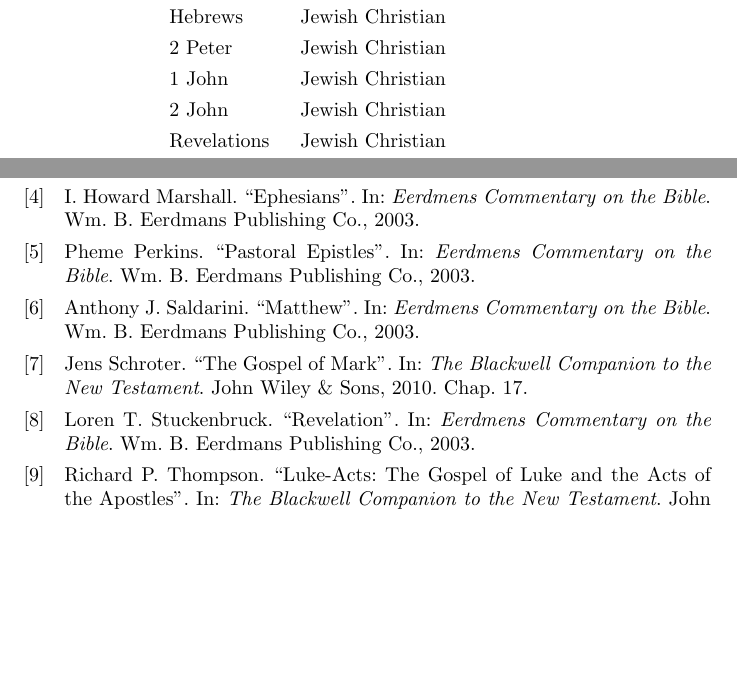
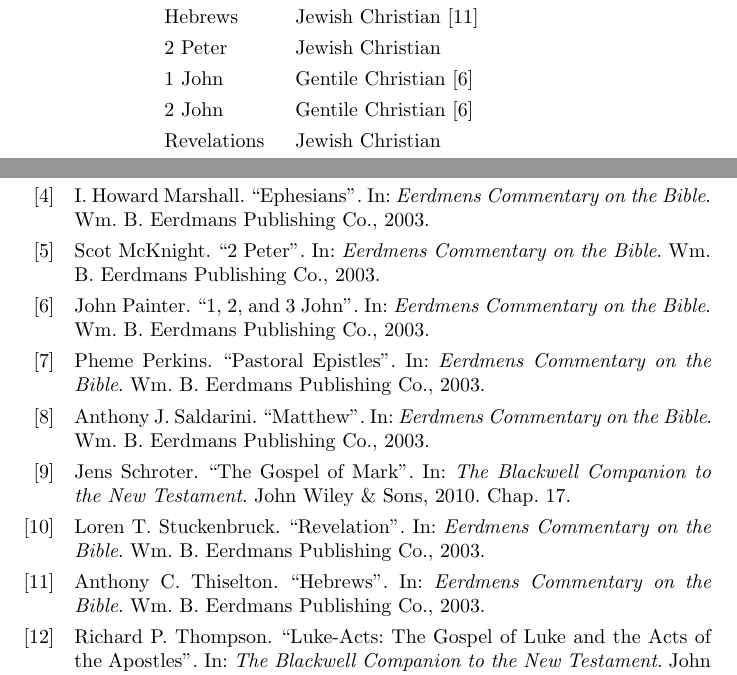
Before and after one commit to akydd/entole, a LaTeX paper (entole.tex, which reads entole.bib): two parts of pages 5 and 7 of 7, joined at a grey line, cut so that both start at the same text, the shorter picture padded with empty space. Compiled offline with pdfLaTeX.

Commit message:
More references

```diff
--- a/entole.bib
+++ b/entole.bib
@@ -72,3 +72,27 @@
     publisher = {Wm. B. Eerdmans Publishing Co.},
     year = {2003}
 }
+
+@inbook{Thiselton2003,
+    booktitle = {Eerdmens Commentary on the Bible},
+    author = {Anthony C. Thiselton},
+    title = {Hebrews},
+    publisher = {Wm. B. Eerdmans Publishing Co.},
+    year = {2003}
+}
+
+@inbook{Painter2003,
+    booktitle = {Eerdmens Commentary on the Bible},
+    author = {John Painter},
+    title = {1, 2, and 3 John},
+    publisher = {Wm. B. Eerdmans Publishing Co.},
+    year = {2003}
+}
+
+@inbook{McKnight2003,
+    booktitle = {Eerdmens Commentary on the Bible},
+    author = {Scot McKnight},
+    title = {2 Peter},
+    publisher = {Wm. B. Eerdmans Publishing Co.},
+    year = {2003}
+}
--- a/entole.tex
+++ b/entole.tex
@@ -189,10 +189,10 @@ who was the intended audience of the book in which the occurence appears?
         Colossians & Gentile Christian~\cite{Hooker2003} \\
         1 Timothy & Jewish Christian \\
         Titus & Gentile Christian~\cite{Perkins2003} \\
-        Hebrews & Jewish Christian \\
+        Hebrews & Jewish Christian~\cite{Thiselton2003} \\
         2 Peter & Jewish Christian \\
-        1 John & Jewish Christian \\
-        2 John & Jewish Christian \\
+        1 John & Gentile Christian~\cite{Painter2003} \\
+        2 John & Gentile Christian~\cite{Painter2003} \\
         Revelations & Jewish Christian \\
     \bottomrule
     \end{tabular}
```
Also changed, not shown: entole.tex (8 more changed lines).
